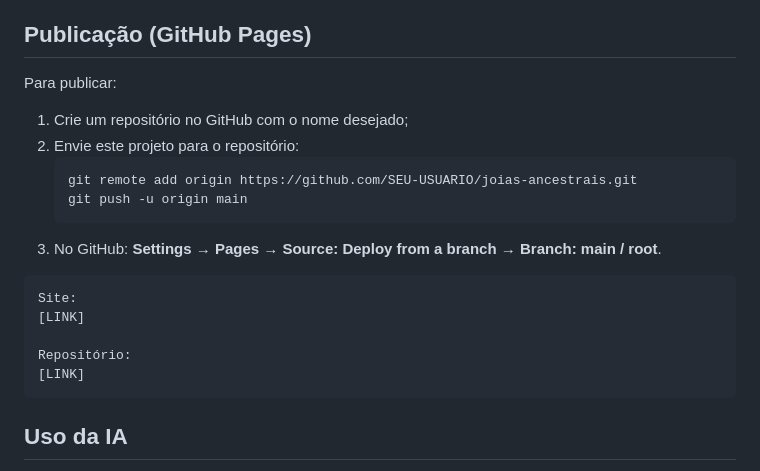
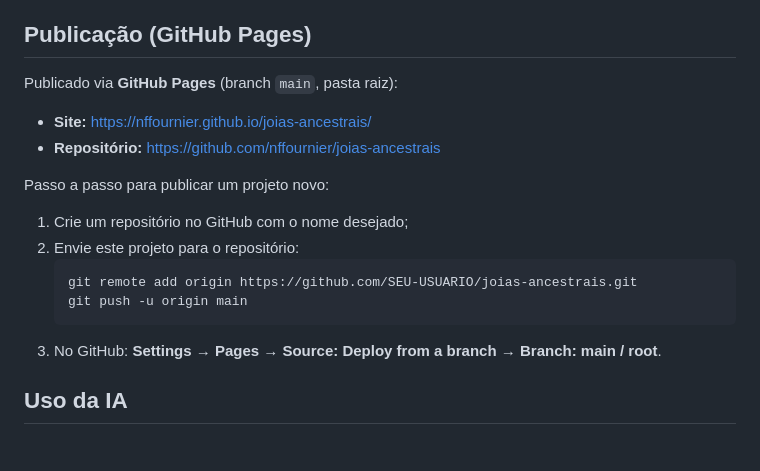
Before and after one commit to nffournier/joias-ancestrais, a Markdown page: README.md, the part around the change. Drawn GitHub-style.

Commit message:
docs: adiciona links do site e do repositorio publicados

````diff
--- a/README.md
+++ b/README.md
@@ -99,7 +99,12 @@ Fontes carregadas via Google Fonts com `preconnect` e `display=swap`, e com *fal
 
 ## Publicação (GitHub Pages)
 
-Para publicar:
+Publicado via **GitHub Pages** (branch `main`, pasta raiz):
+
+- **Site:** https://nffournier.github.io/joias-ancestrais/
+- **Repositório:** https://github.com/nffournier/joias-ancestrais
+
+Passo a passo para publicar um projeto novo:
 
 1. Crie um repositório no GitHub com o nome desejado;
 2. Envie este projeto para o repositório:
@@ -108,14 +113,6 @@ Para publicar:
    git push -u origin main
    ```
 3. No GitHub: **Settings → Pages → Source: Deploy from a branch → Branch: main / root**.
-
-```text
-Site:
-[LINK]
-
-Repositório:
-[LINK]
-```
 
 ## Uso da IA
 
````
